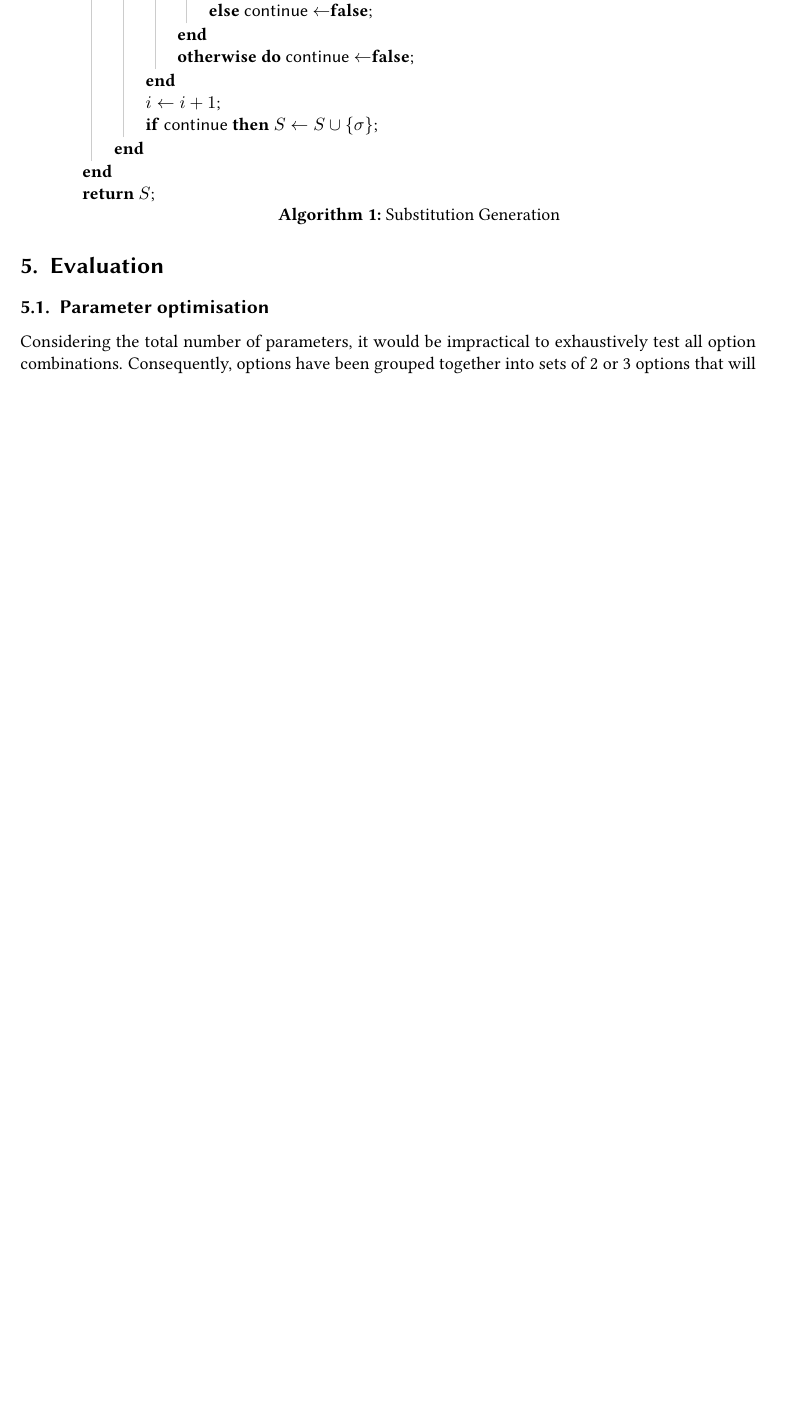
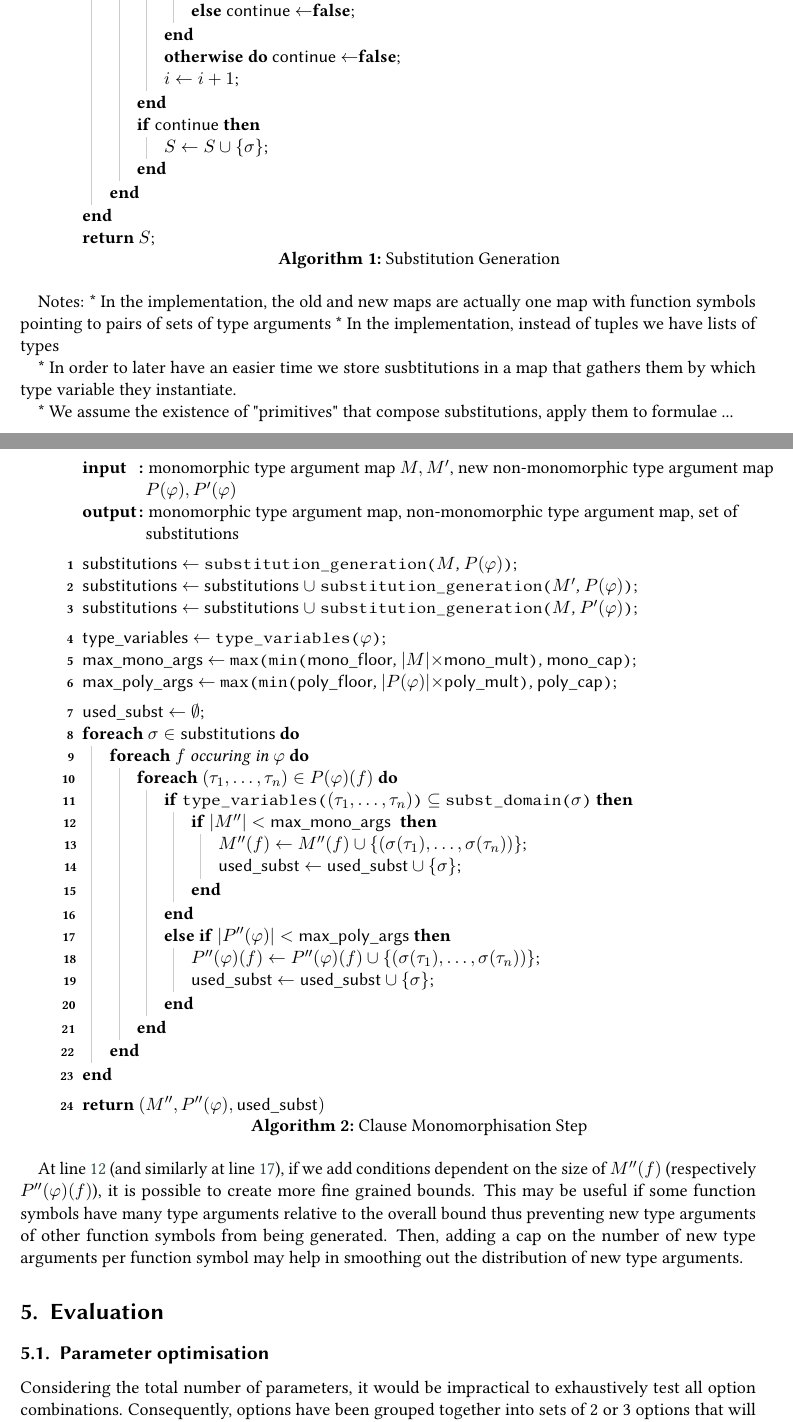
Before and after one commit to nartannt/iterative_monomorphisation, a LaTeX document (iterative_monomorphisation.tex): part of page 4 of 7 before the commit and two parts of pages 4 and 5 of 8 after it, the two joined at a grey line, cut so that both start at the same text, the shorter picture padded with empty space. Compiled offline with pdfLaTeX; a LaTeX package or settings file that is missing is left out.

Commit message:
clause monomorphisation step

```diff
--- a/iterative_monomorphisation.tex
+++ b/iterative_monomorphisation.tex
@@ -8,9 +8,10 @@
 \usepackage{multirow}
 %\usepackage{algorithm}
 %\usepackage{algpseudocode}
-\usepackage%[linesnumbered]
-  {algorithm2e}
+\usepackage%[]
+   {algorithm2e}
 \usepackage{amsmath}
+
 
 \lstset{breaklines=true}
 
@@ -35,14 +36,16 @@
 % Block with a vertical line
 \renewcommand{\algocf@Vsline}[1]{%
    \strut\par\nointerlineskip%
+   \algocf@bblockcode%
    \algocf@push{\skiprule}%
-   \hbox{%
-      {\color{algoColorKeyword}\vrule}
+   \hbox{{\color{algoColorKeyword}\vrule}%
       \vtop{\algocf@push{\skiptext}%
       \vtop{\algocf@addskiptotal\advance\hsize by -\skiplength #1}}%
    }%
    \algocf@pop{\skiprule}%
+   \algocf@bblockcode%
 }
+\makeatother
 
 \begin{document}
 
@@ -285,7 +295,7 @@ The algorithm presented in the previous section is simple but too naive for an i
       \ForEach{\( (\tau_1, \dots,\tau_n) \in M(f) \)}{
          \(\sigma\leftarrow \{\}\)\;
          \Continue \(\leftarrow\) \True\;
-         \(i \leftarrow 0\)\;
+         \(i \leftarrow 1\)\;
          \While{\(i \leq n\) \And \Continue}{
             \SubstRes \(\leftarrow\) \Match{\(\upsilon_i\), \(\tau_i\)}\;
             \Case{\SubstRes = \Success{\(\sigma_i\)}}{
@@ -306,6 +318,79 @@ The algorithm presented in the previous section is simple but too naive for an i
 \end{algorithm}
 \end{quote}
 
+
+Notes:
+   * In the implementation, the old and new maps are actually one map with function symbols pointing to pairs of sets of type arguments
+   * In the implementation, instead of tuples we have lists of types
+
+   * In order to later have an easier time we store susbtitutions in a map that gathers them by which type variable they instantiate.
+
+   * We assume the existence of "primitives" that compose substitutions, apply them to formulae ...
+
+\begin{quote}
+\begin{algorithm}[H]
+   \caption{Clause Monomorphisation Step}
+
+   \LinesNumbered
+
+
+   \SetKwData{Subst}{substitutions}\SetKwData{TypeVars}{type\_variables}
+   \SetKwData{MaxMono}{max\_mono\_args}
+   \SetKwData{MaxPoly}{max\_poly\_args}
+   \SetKwData{MonoCap}{mono\_cap}\SetKwData{MonoMult}{mono\_mult}\SetKwData{MonoFloor}{mono\_floor}
+   \SetKwData{PolyCap}{poly\_cap}\SetKwData{PolyMult}{poly\_mult}\SetKwData{PolyFloor}{poly\_floor}
+   \SetKwData{UsedSubst}{used\_subst}
+
+   \SetKw{And}{and}\SetKw{True}{true}\SetKw{False}{false}\SetKw{Stop}{stop}
+
+   \SetKwFunction{SubstGen}{substitution\_generation}\SetKwFunction{TyVars}{type\_variables}
+   \SetKwFunction{Max}{max}\SetKwFunction{Min}{min}
+   \SetKwFunction{Domain}{subst\_domain}\SetKwFunction{Len}{len}
+   \SetKwInOut{Input}{input}\SetKwInOut{Output}{output}
+
+   \Input{\,monomorphic type argument map \(M, M'\), new non-monomorphic type argument map \(P(\varphi), P'(\varphi)\)}
+   \Output{\,monomorphic type argument map, non-monomorphic type argument map, set of substitutions}
+   \BlankLine
+
+   \Subst \(\leftarrow\) \SubstGen{\(M\), \(P(\varphi)\)}\;
+   \Subst \(\leftarrow\) \Subst \(\cup\) \SubstGen{\(M'\), \(P(\varphi)\)}\;
+   \Subst \(\leftarrow\) \Subst \(\cup\) \SubstGen{\(M\), \(P'(\varphi)\)}\;
+   \BlankLine
+
+   \TypeVars \(\leftarrow\) \TyVars{\(\varphi\)}\;
+
+   \MaxMono \(\leftarrow\) \Max{\Min{\MonoFloor, \(|M| \times\)\MonoMult}, \MonoCap}\;
+   \MaxPoly \(\leftarrow\) \Max{\Min{\PolyFloor, \(|P(\varphi)| \times\)\PolyMult}, \PolyCap}\;
+   \BlankLine
+
+   \UsedSubst \(\leftarrow\emptyset\)\;
+   \ForEach{\(\sigma\in \Subst\)}{
+      \ForEach{\(f\) occuring in \(\varphi\) }{
+         \ForEach{\((\tau_1, \dots, \tau_n)\in P(\varphi)(f)\)}{
+            \If{\TyVars{\((\tau_1, \dots, \tau_n)\)} \(\subseteq\) \Domain{\(\sigma\)}}{
+               \If{\(|M''| < \MaxMono\) \label{algo:relative_bound}}{
+                  \(M''(f)\leftarrow M''(f)\cup\{(\sigma(\tau_1),\dots,\sigma(\tau_n))\}\)\;
+                  \UsedSubst \(\leftarrow \UsedSubst \cup\{\sigma\}\)\;
+               }
+            }
+            \ElseIf{\(|P''(\varphi)| < \MaxPoly\)\label{algo:ref_2}} {
+               \(P''(\varphi)(f)\leftarrow P''(\varphi)(f)\cup\{(\sigma(\tau_1),\dots,\sigma(\tau_n))\}\)\;
+               \UsedSubst \(\leftarrow \UsedSubst \cup\{\sigma\}\)\;
+            }
+
+         }
+      }
+   }
+   \BlankLine
+
+   \Return \((M'', P''(\varphi), \UsedSubst)\)
+
+
+
+\end{algorithm}
+\end{quote}
+
+At line \ref{algo:relative_bound} (and similarly at line \ref{algo:ref_2}), if we add conditions dependent on the size of \(M''(f)\) (respectively \(P''(\varphi)(f)\)), it is possible to create more fine grained bounds. This may be useful if some function symbols have many type arguments relative to the overall bound thus preventing new type arguments of other function symbols from being generated. Then, adding a cap on the number of new type arguments per function symbol may help in smoothing out the distribution of new type arguments.
 %\begin{algorithm}[]
 %\begin{algorithmic}[1]
 %\Function{Substitution Generation}{Input: \(\varphi\), M, P}
```
Also changed, not shown: iterative_monomorphisation.tex (17 more changed lines).
